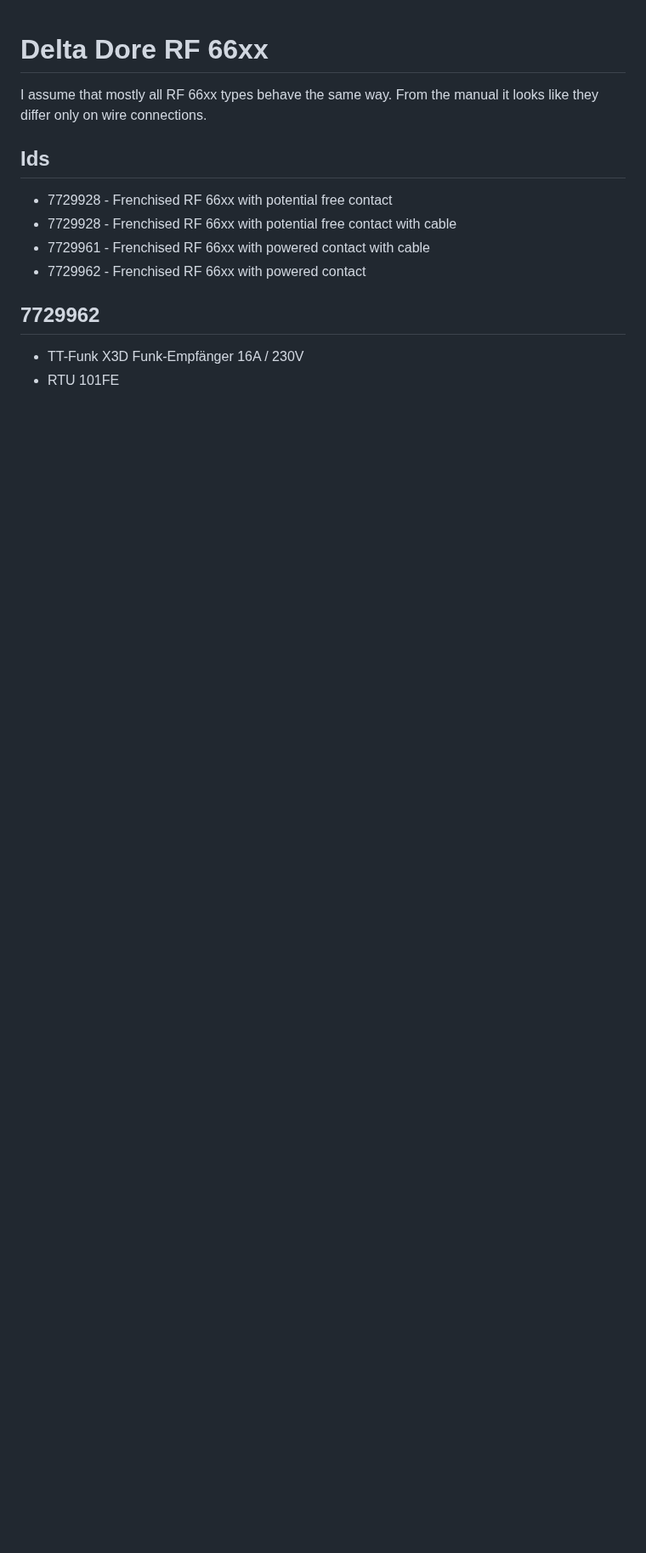
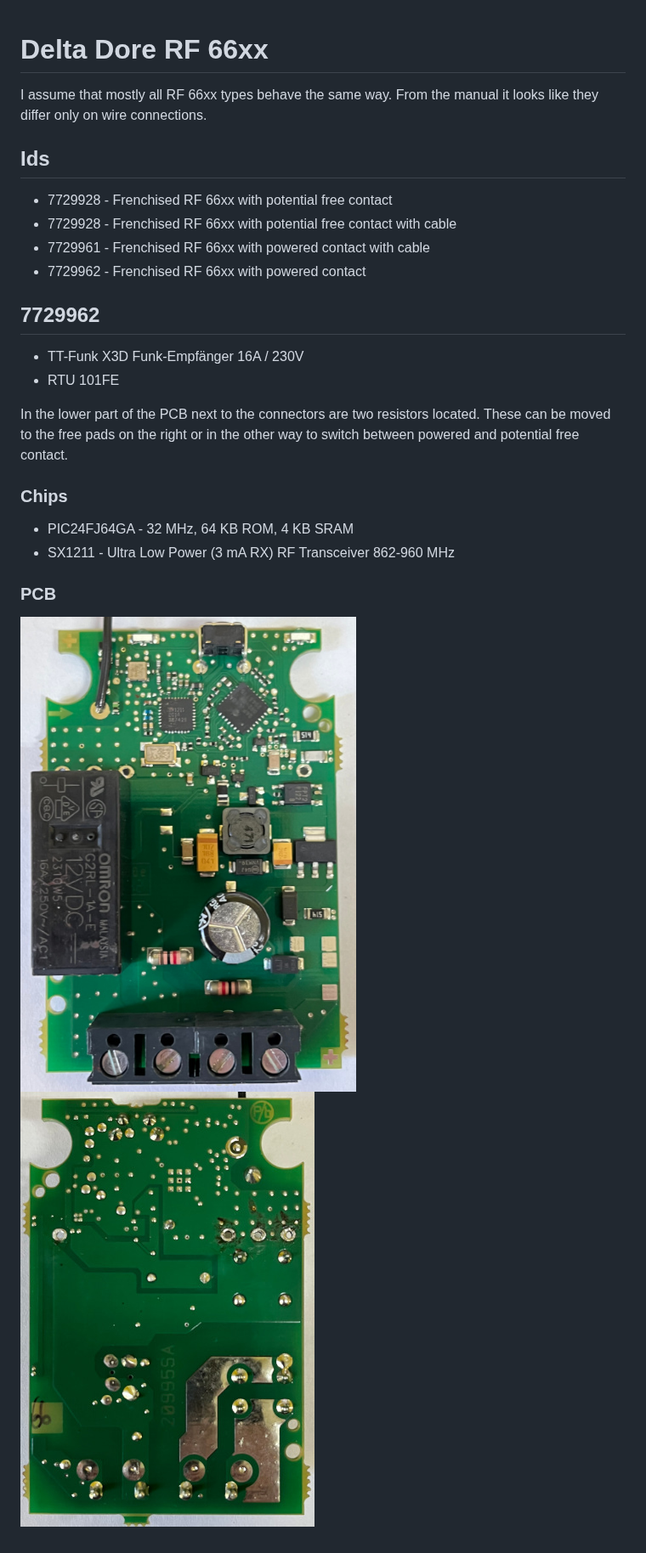
Before and after one commit to mr-sven/x3d-rfm-esp32, a Markdown page: devices/RF_66xx.md, the part around the change. Shown at 85% size. GitHub-like rendering; pictures changed too: devices/img/7729962_bottom.jpg (added), devices/img/7729962_top.jpg (added); blank space fills up the shorter version.

Commit message:
Adding RF66xx

```diff
--- a/devices/RF_66xx.md
+++ b/devices/RF_66xx.md
@@ -13,3 +13,15 @@ I assume that mostly all RF 66xx types behave the same way. From the manual it l
 
 * TT-Funk X3D Funk-Empfänger 16A / 230V
 * RTU 101FE
+
+In the lower part of the PCB next to the connectors are two resistors located. These can be moved to the free pads on the right or in the other way to switch between powered and potential free contact.
+
+### Chips
+
+* PIC24FJ64GA - 32 MHz, 64 KB ROM, 4 KB SRAM
+* SX1211 - Ultra Low Power (3 mA RX) RF Transceiver 862-960 MHz
+
+### PCB
+
+![TOP](img/7729962_top.jpg)
+![BOTTOM](img/7729962_bottom.jpg)
```
Also changed, not shown: devices/RTU_101FS.md (+1 -1 lines).
